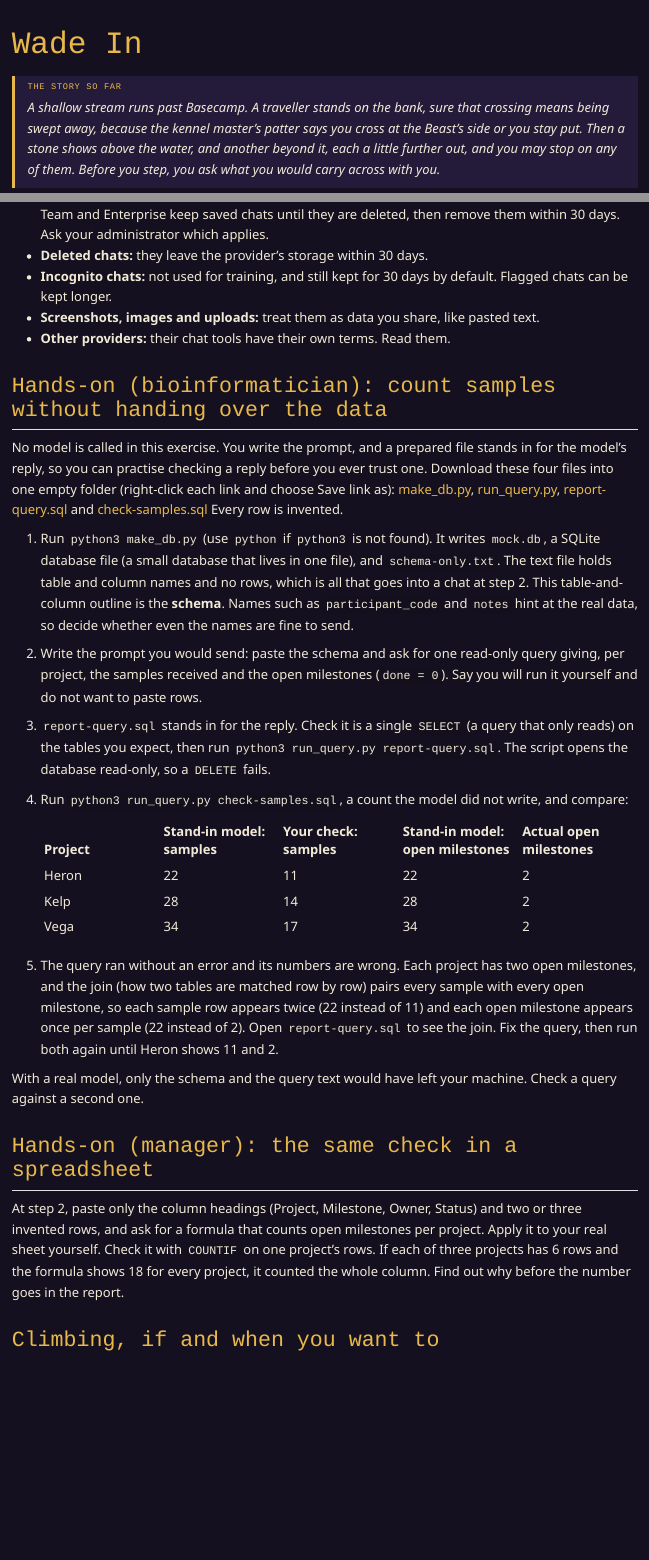
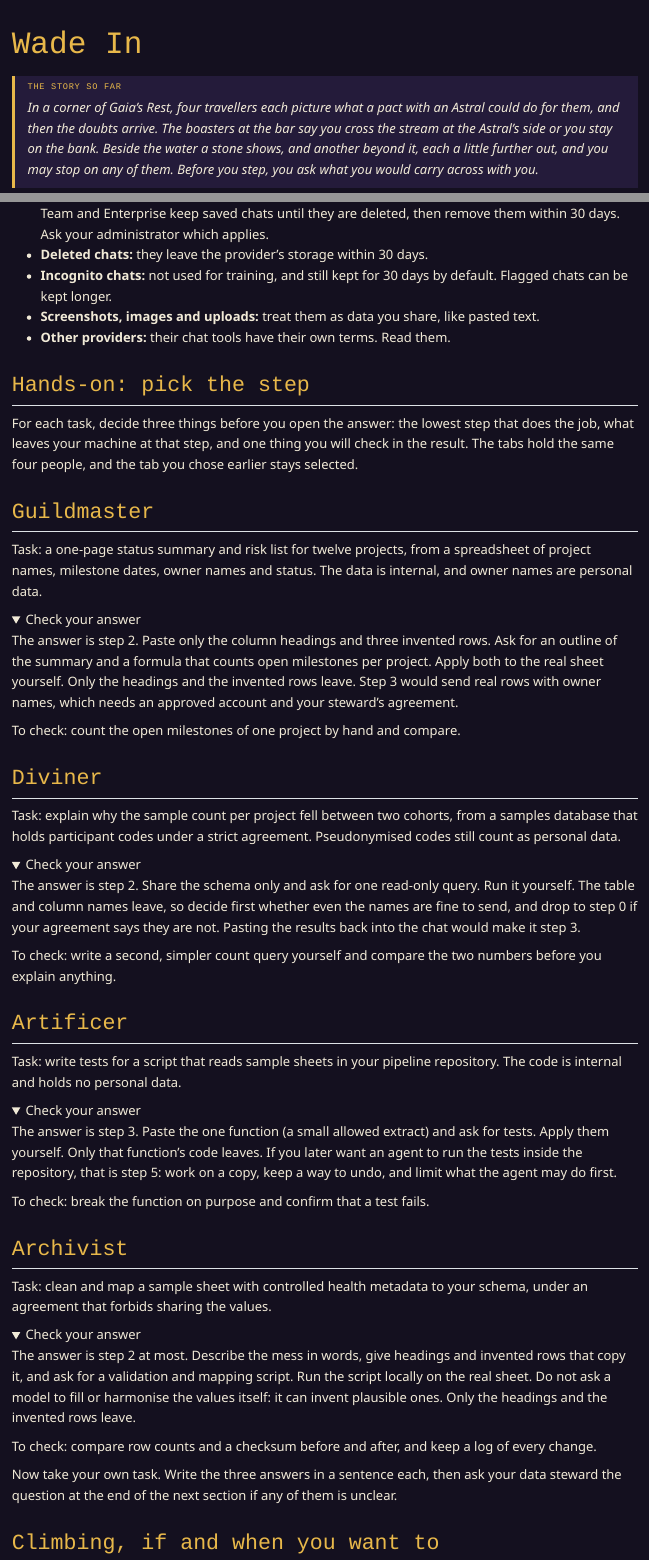
Before and after one commit to mahesh-panchal/agent-odyssey, a Quarto document (zones/basecamp/wade-in.qmd): the page in a window 1100 px wide, from its top, and a second part further down, joined at a grey line. Rendered offline with R 4.5, knitr and Pandoc in place of Quarto, with nearby package versions; folded parts are opened.

Commit message:
docs: Wade In scene and exercise rebuilt around four personas; mock database removed
Each persona imagines a task and voices the all-or-nothing worry; the
hands-on is a decision exercise with answers behind a reveal.

Co-Authored-By: Claude Sonnet 5.5 <noreply@anthropic.com>

```diff
--- a/exercises/basecamp/wade-in/make_db.py
+++ /dev/null
@@ -1,46 +0,0 @@
-# Build a MOCK project database (all rows invented) and write the schema-only text
-# you would paste into a chat window. Stdlib only. Usage: python make_db.py
-import sqlite3, random
-from pathlib import Path
-
-here = Path(__file__).parent
-db = here / "mock.db"
-db.unlink(missing_ok=True)
-con = sqlite3.connect(db)
-con.executescript("""
-CREATE TABLE projects (
-  id INTEGER PRIMARY KEY,
-  name TEXT,
-  lead TEXT,
-  status TEXT            -- active, paused, closed
-);
-CREATE TABLE samples (
-  id INTEGER PRIMARY KEY,
-  project_id INTEGER REFERENCES projects(id),
-  participant_code TEXT, -- pseudonymised code, still personal data in real life
-  received_date TEXT,    -- YYYY-MM-DD
-  notes TEXT             -- free text, may hold anything
-);
-CREATE TABLE milestones (
-  id INTEGER PRIMARY KEY,
-  project_id INTEGER REFERENCES projects(id),
-  title TEXT,
-  due_date TEXT,         -- YYYY-MM-DD
-  done INTEGER           -- 0 or 1
-);
-""")
-random.seed(7)
-names = [("Heron", "A. Lind", "active"), ("Kelp", "B. Roos", "active"), ("Vega", "C. Holm", "paused")]
-for i, (n, lead, st) in enumerate(names, 1):
-    con.execute("INSERT INTO projects VALUES (?,?,?,?)", (i, n, lead, st))
-    for m in range(1, 4):
-        con.execute("INSERT INTO milestones VALUES (NULL,?,?,?,?)",
-                    (i, f"Milestone {m}", f"2026-{3*m:02d}-28", 1 if m == 1 else 0))
-    for s in range(1, 9 + 3 * i):
-        con.execute("INSERT INTO samples VALUES (NULL,?,?,?,?)",
-                    (i, f"P{i}{s:03d}", f"2026-{random.randint(1, 9):02d}-{random.randint(1, 28):02d}", "invented"))
-con.commit()
-schema = "\n".join(r[0] + ";" for r in con.execute("SELECT sql FROM sqlite_master WHERE type='table'"))
-con.close()
-(here / "schema-only.txt").write_text(schema + "\n")
-print("wrote mock.db (invented rows) and schema-only.txt (table and column names, no rows)")
--- a/exercises/basecamp/wade-in/run_query.py
+++ /dev/null
@@ -1,12 +0,0 @@
-# Run ONE query file against mock.db, read-only, on your own machine.
-# Usage: python run_query.py report-query.sql
-import sqlite3, sys
-from pathlib import Path
-
-here = Path(__file__).parent
-sql = Path(sys.argv[1]).read_text()
-con = sqlite3.connect(f"file:{here / 'mock.db'}?mode=ro", uri=True)  # read-only: a write fails
-cur = con.execute(sql)
-print("\t".join(c[0] for c in cur.description))
-for row in cur:
-    print("\t".join(str(v) for v in row))
--- a/zones/basecamp/wade-in.qmd
+++ b/zones/basecamp/wade-in.qmd
@@ -3,7 +3,7 @@
 ---
 
 ::: {.ao-story}
-A shallow stream runs past Basecamp. A traveller stands on the bank, sure that crossing means being swept away, because the kennel master's patter says you cross at the Beast's side or you stay put. Then a stone shows above the water, and another beyond it, each a little further out, and you may stop on any of them. Before you step, you ask what you would carry across with you.
+In a corner of Gaia's Rest, four travellers each picture what a pact with an Astral could do for them, and then the doubts arrive. The boasters at the bar say you cross the stream at the Astral's side or you stay on the bank. Beside the water a stone shows, and another beyond it, each a little further out, and you may stop on any of them. Before you step, you ask what you would carry across with you.
 :::
 
 ::: {.quest-dialog}
@@ -87,28 +99,63 @@
 - **Screenshots, images and uploads:** treat them as data you share, like pasted text.
 - **Other providers:** their chat tools have their own terms. Read them.
 
-## Hands-on (bioinformatician): count samples without handing over the data
+## Hands-on: pick the step
 
-No model is called in this exercise. You write the prompt, and a prepared file stands in for the model's reply, so you can practise checking a reply before you ever trust one. Download these four files into one empty folder (right-click each link and choose Save link as): [make_db.py](../../exercises/basecamp/wade-in/make_db.py), [run_query.py](../../exercises/basecamp/wade-in/run_query.py), [report-query.sql](../../exercises/basecamp/wade-in/report-query.sql) and [check-samples.sql](../../exercises/basecamp/wade-in/check-samples.sql) Every row is invented.
+For each task, decide three things before you open the answer: the lowest step that does the job, what leaves your machine at that step, and one thing you will check in the result. The tabs hold the same four people, and the tab you chose earlier stays selected.
 
-1. Run `python3 make_db.py` (use `python` if `python3` is not found). It writes `mock.db`, a SQLite database file (a small database that lives in one file), and `schema-only.txt`. The text file holds table and column names and no rows, which is all that goes into a chat at step 2. This table-and-column outline is the **schema**. Names such as `participant_code` and `notes` hint at the real data, so decide whether even the names are fine to send.
-2. Write the prompt you would send: paste the schema and ask for one read-only query giving, per project, the samples received and the open milestones (`done = 0`). Say you will run it yourself and do not want to paste rows.
-3. `report-query.sql` stands in for the reply. Check it is a single `SELECT` (a query that only reads) on the tables you expect, then run `python3 run_query.py report-query.sql`. The script opens the database read-only, so a `DELETE` fails.
-4. Run `python3 run_query.py check-samples.sql`, a count the model did not write, and compare:
+::: {.panel-tabset group="persona"}
 
-   | Project | Stand-in model: samples | Your check: samples | Stand-in model: open milestones | Actual open milestones |
-   |---|---|---|---|---|
-   | Heron | 22 | 11 | 22 | 2 |
-   | Kelp | 28 | 14 | 28 | 2 |
-   | Vega | 34 | 17 | 34 | 2 |
+## Guildmaster
 
-5. The query ran without an error and its numbers are wrong. Each project has two open milestones, and the join (how two tables are matched row by row) pairs every sample with every open milestone, so each sample row appears twice (22 instead of 11) and each open milestone appears once per sample (22 instead of 2). Open `report-query.sql` to see the join. Fix the query, then run both again until Heron shows 11 and 2.
+Task: a one-page status summary and risk list for twelve projects, from a spreadsheet of project names, milestone dates, owner names and status. The data is internal, and owner names are personal data.
 
-With a real model, only the schema and the query text would have left your machine. Check a query against a second one.
+<details><summary>Check your answer</summary>
 
-## Hands-on (manager): the same check in a spreadsheet
+The answer is step 2. Paste only the column headings and three invented rows. Ask for an outline of the summary and a formula that counts open milestones per project. Apply both to the real sheet yourself. Only the headings and the invented rows leave. Step 3 would send real rows with owner names, which needs an approved account and your steward's agreement.
 
-At step 2, paste only the column headings (Project, Milestone, Owner, Status) and two or three invented rows, and ask for a formula that counts open milestones per project. Apply it to your real sheet yourself. Check it with `COUNTIF` on one project's rows. If each of three projects has 6 rows and the formula shows 18 for every project, it counted the whole column. Find out why before the number goes in the report.
+To check: count the open milestones of one project by hand and compare.
+
+</details>
+
+## Diviner
+
+Task: explain why the sample count per project fell between two cohorts, from a samples database that holds participant codes under a strict agreement. Pseudonymised codes still count as personal data.
+
+<details><summary>Check your answer</summary>
+
+The answer is step 2. Share the schema only and ask for one read-only query. Run it yourself. The table and column names leave, so decide first whether even the names are fine to send, and drop to step 0 if your agreement says they are not. Pasting the results back into the chat would make it step 3.
+
+To check: write a second, simpler count query yourself and compare the two numbers before you explain anything.
+
+</details>
+
+## Artificer
+
+Task: write tests for a script that reads sample sheets in your pipeline repository. The code is internal and holds no personal data.
+
+<details><summary>Check your answer</summary>
+
+The answer is step 3. Paste the one function (a small allowed extract) and ask for tests. Apply them yourself. Only that function's code leaves. If you later want an agent to run the tests inside the repository, that is step 5: work on a copy, keep a way to undo, and limit what the agent may do first.
+
+To check: break the function on purpose and confirm that a test fails.
+
+</details>
+
+## Archivist
+
+Task: clean and map a sample sheet with controlled health metadata to your schema, under an agreement that forbids sharing the values.
+
+<details><summary>Check your answer</summary>
+
+The answer is step 2 at most. Describe the mess in words, give headings and invented rows that copy it, and ask for a validation and mapping script. Run the script locally on the real sheet. Do not ask a model to fill or harmonise the values itself: it can invent plausible ones. Only the headings and the invented rows leave.
+
+To check: compare row counts and a checksum before and after, and keep a log of every change.
+
+</details>
+
+:::
+
+Now take your own task. Write the three answers in a sentence each, then ask your data steward the question at the end of the next section if any of them is unclear.
 
 ## Climbing, if and when you want to
 
--- a/zones/basecamp/wade-in.yml
+++ b/zones/basecamp/wade-in.yml
@@ -1,7 +1,7 @@
 pass: 0.8
 questions:
   - type: sort
-    prompt: "A bioinformatician plans six report tasks. Sort them by whether real rows from the samples database would leave the machine."
+    prompt: "A researcher plans six tasks. Sort them by whether real rows from the samples database would leave the machine."
     bins: ["No real rows leave", "Real rows would leave"]
     explain: "Text you type, schemas and invented rows keep real data home. Pasting, uploading or letting an agent read data sends it, even when the tool is read-only."
     items:
```
Also changed, not shown: research/wade-in.md (+2 -0 lines), zones/basecamp/wade-in.qmd (51 more changed lines), zones/basecamp/wade-in.yml (25 more changed lines), 3 other files.
